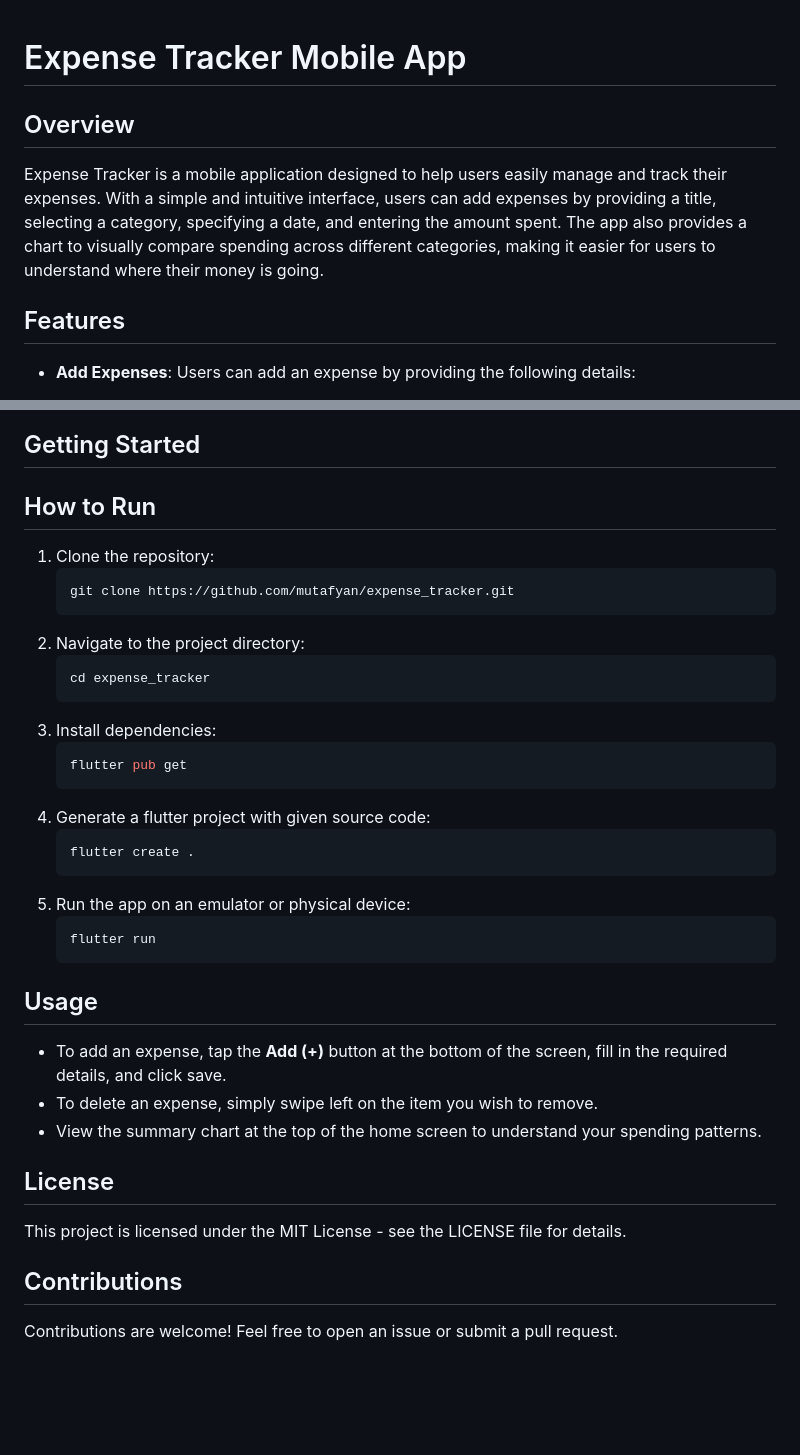
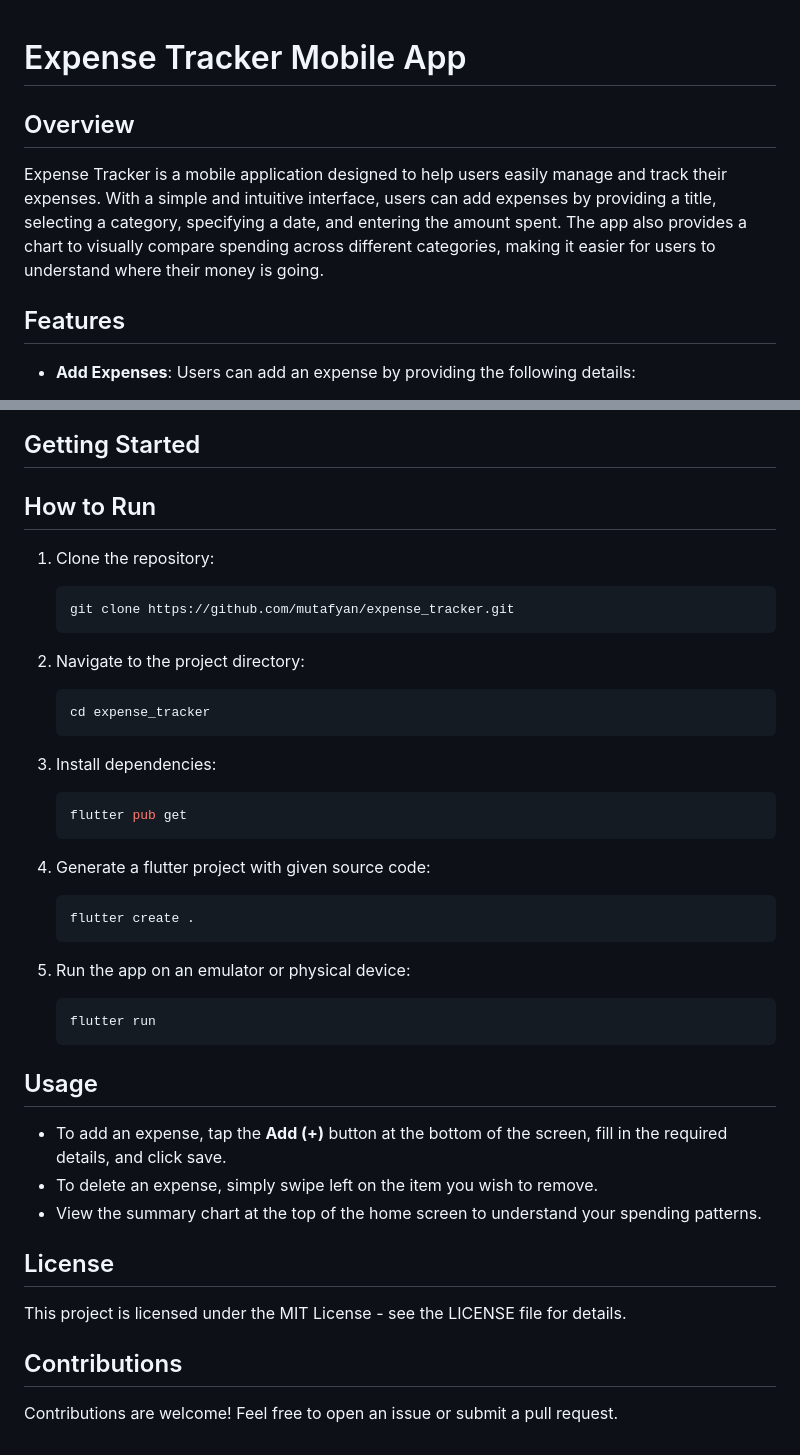
Before and after one commit to mutafyan/expense_tracker, a Markdown page: README.md, 2 parts joined by grey strips. GitHub-like rendering; blank space fills up the shorter version.

Commit message:
patch Readme

````diff
--- a/README.md
+++ b/README.md
@@ -1,10 +1,11 @@
 # Expense Tracker Mobile App
 
+## Overview
 
-## Overview
 Expense Tracker is a mobile application designed to help users easily manage and track their expenses. With a simple and intuitive interface, users can add expenses by providing a title, selecting a category, specifying a date, and entering the amount spent. The app also provides a chart to visually compare spending across different categories, making it easier for users to understand where their money is going.
 
 ## Features
+
 - **Add Expenses**: Users can add an expense by providing the following details:
   - Title (e.g., "Lunch", "Taxi")
   - Category (e.g., Transportation, Food, Health)
@@ -39,35 +34,48 @@ Expense Tracker is a mobile application designed to help users easily manage and
 
 ## Getting Started
+
 ## How to Run
+
 1. Clone the repository:
+
    ```bash
    git clone https://github.com/mutafyan/expense_tracker.git
    ```
+
 2. Navigate to the project directory:
+
    ```bash
    cd expense_tracker
    ```
+
 3. Install dependencies:
+
     ```bash
     flutter pub get
     ```
+
 4. Generate a flutter project with given source code:
+
     ```bash
     flutter create .
     ```
+
 5. Run the app on an emulator or physical device:
+
    ```bash
    flutter run
     ```
 
 ## Usage
+
 - To add an expense, tap the **Add (+)** button at the bottom of the screen, fill in the required details, and click save.
 - To delete an expense, simply swipe left on the item you wish to remove.
 - View the summary chart at the top of the home screen to understand your spending patterns.
 
+## License
 
-## License
 This project is licensed under the MIT License - see the LICENSE file for details.
 
 ## Contributions
+
 Contributions are welcome! Feel free to open an issue or submit a pull request.
````
Also changed, not shown: other parts of README.md (+4 -10 lines).
